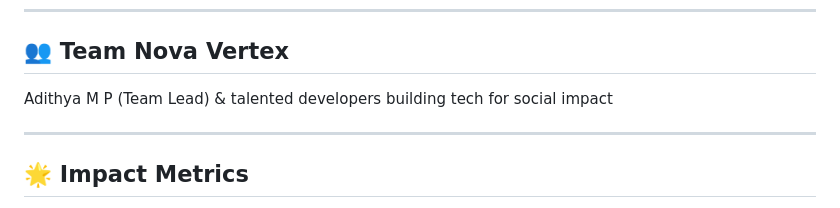
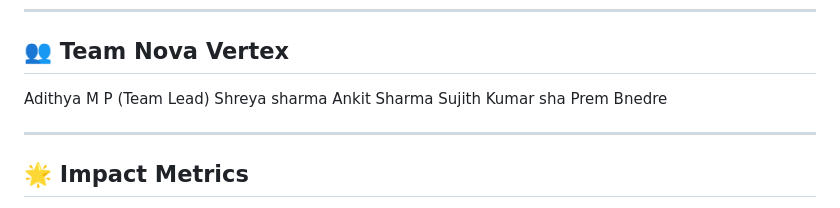
Before and after one commit to Aditya-MP/kalakriti-_hosting, a Markdown page: README.md, the part around the change. Drawn GitHub-style.

```diff
--- a/README.md
+++ b/README.md
@@ -125,7 +125,11 @@ Connects next generation with heritage
 ---
 
 ## 👥 Team Nova Vertex
-Adithya M P (Team Lead) & talented developers building tech for social impact
+Adithya M P (Team Lead)
+Shreya sharma
+Ankit Sharma
+Sujith Kumar sha
+Prem Bnedre
 
 ---
 
```
